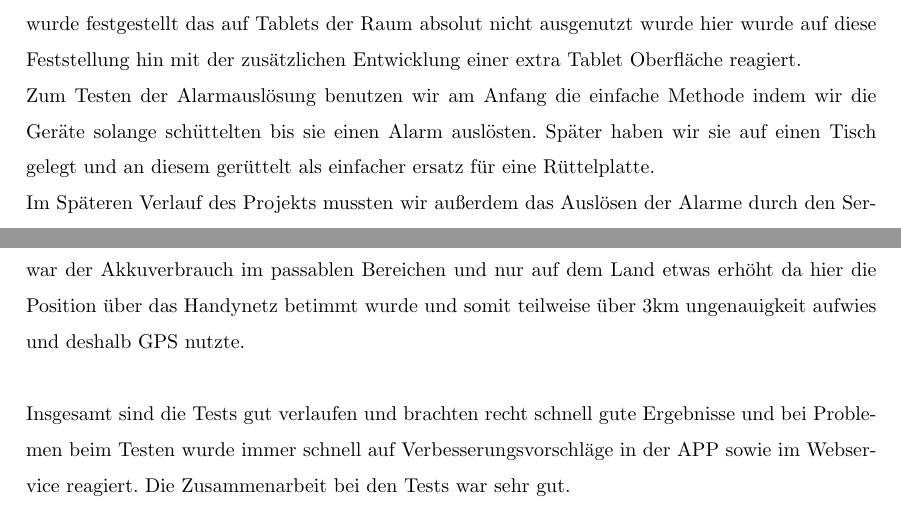
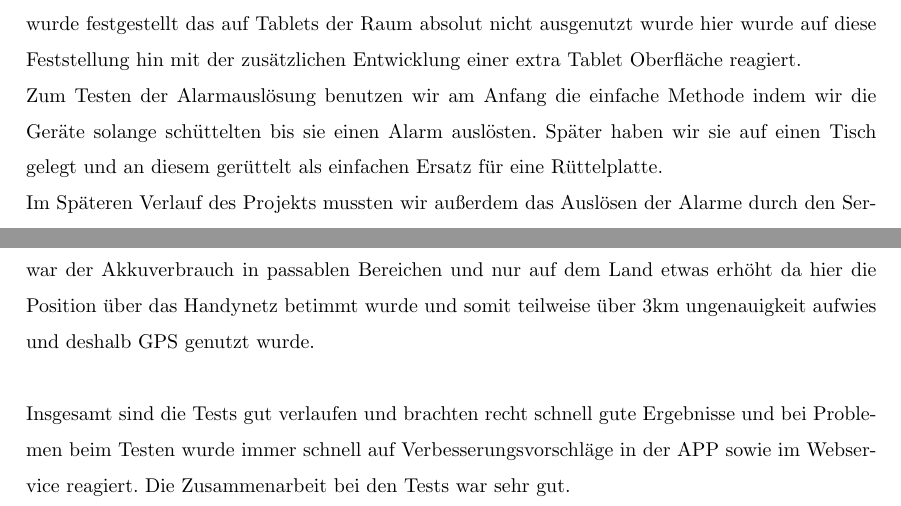
Before and after one commit to baris1987/itp, a LaTeX document (Doku/ITP.tex, which reads Doku/Test.tex): two parts of pages 44 and 45 of 47, joined at a grey line, cut so that both start at the same text. Compiled offline with pdfLaTeX.

Commit message:
Doku Beni

```diff
--- a/Doku/Test.tex
+++ b/Doku/Test.tex
@@ -70,8 +70,8 @@ Das fünfte Gerät ist ein Google Nexus 10 Tablet aus dem Jahr 2012 mit einem 1,
 Mit dieser Auswahl an Geräten lässt sich die aktuelle verteilung der Android Geräte sowol von der Leistung sowie auch von der Performance gut abbilden. Bei den Tests stellte sich anfangs schnell heraus das die aktualisierungsrate des Graphen in der Appansicht zu hoch war und dieser auf den schwächeren Geräten nicht mehr Flüssig dargestellt werden konnte.\\
 Überraschender  weise waren hingegen die Sensordaten der verschiedenen verbauten Beschleunigungssensoren nicht so stark abweichend. Die gröste Abweichung wurde durch ein Bumpercase verursacht das die Vibrationen zu stark abdämpfte. Ansonsten führte die eingestellte Frequenz von Anfang an zu recht passablen Erkennungsraten.\\
 Des Weiteren musste die Darstellung auf den verschiedenen Displaygrößen getestet werden hierbei wurde festgestellt das auf Tablets der Raum absolut nicht ausgenutzt wurde hier wurde auf diese Feststellung hin mit der zusätzlichen Entwicklung einer extra Tablet Oberfläche reagiert.\\
-Zum Testen der Alarmauslösung benutzen wir am Anfang die einfache Methode indem wir die Geräte solange schüttelten bis sie einen Alarm auslösten. Später haben wir sie auf einen Tisch gelegt und an diesem gerüttelt als einfacher ersatz für eine Rüttelplatte.\\
+Zum Testen der Alarmauslösung benutzen wir am Anfang die einfache Methode indem wir die Geräte solange schüttelten bis sie einen Alarm auslösten. Später haben wir sie auf einen Tisch gelegt und an diesem gerüttelt als einfachen Ersatz für eine Rüttelplatte.\\
 Im Späteren Verlauf des Projekts mussten wir außerdem das Auslösen der Alarme durch den Server testen hierzu sprachen wir uns über Whatsapp ab wann wir die Geräte Schütteln müssen und konnten somit auch die Prozentuale Schwelle die im Server implementiert ist testen.\\
-des Weiteren waren wir durch unsere Tests immer bemüht den Akkuverbrauch der App zu analysieren und zu optimieren. Hierzu beobachteten wir den Verlauf der Akkubenutzung anfangs mit GPS Ortung ständig aktiviert dieser war viel zu hoch und der Akku innerhalb weniger Stunden komplett entleert. Als nächste Option testeten wir mit einem GPS Aktualisierungsintervall hier waren die Ergebnisse um einiges besser aber immer noch der Akkuverbrauch zu hoch. Als letzte Optimierung testeten wir einen Aktualisierungsintervall der nur im Notfall auf GPS zurückgriff ansonsten aber die anderen Positionsbestimmungsmethoden wie Netz und WLAN nutzte hiermit war der Akkuverbrauch im passablen Bereichen und nur auf dem Land etwas erhöht da hier die Position über das Handynetz betimmt wurde und somit teilweise über 3km ungenauigkeit aufwies und deshalb GPS nutzte.\\
+des Weiteren waren wir durch unsere Tests immer bemüht den Akkuverbrauch der App zu analysieren und zu optimieren. Hierzu beobachteten wir den Verlauf der Akkubenutzung anfangs mit GPS Ortung ständig aktiviert dieser war viel zu hoch und der Akku innerhalb weniger Stunden komplett entleert. Als nächste Option testeten wir mit einem GPS Aktualisierungsintervall hier waren die Ergebnisse um einiges besser aber immer noch der Akkuverbrauch zu hoch. Als letzte Optimierung testeten wir einen Aktualisierungsintervall der nur im Notfall auf GPS zurückgriff ansonsten aber die anderen Positionsbestimmungsmethoden wie Netz und WLAN nutzte. Hiermit war der Akkuverbrauch in passablen Bereichen und nur auf dem Land etwas erhöht da hier die Position über das Handynetz betimmt wurde und somit teilweise über 3km ungenauigkeit aufwies und deshalb GPS genutzt wurde.\\
 \\
 Insgesamt sind die Tests gut verlaufen und brachten recht schnell gute Ergebnisse und bei Problemen beim Testen wurde immer schnell auf Verbesserungsvorschläge in der APP sowie im Webservice reagiert. Die Zusammenarbeit bei den Tests war sehr gut.
```
Also changed, not shown: Doku/GCM.tex (+2 -2 lines).
